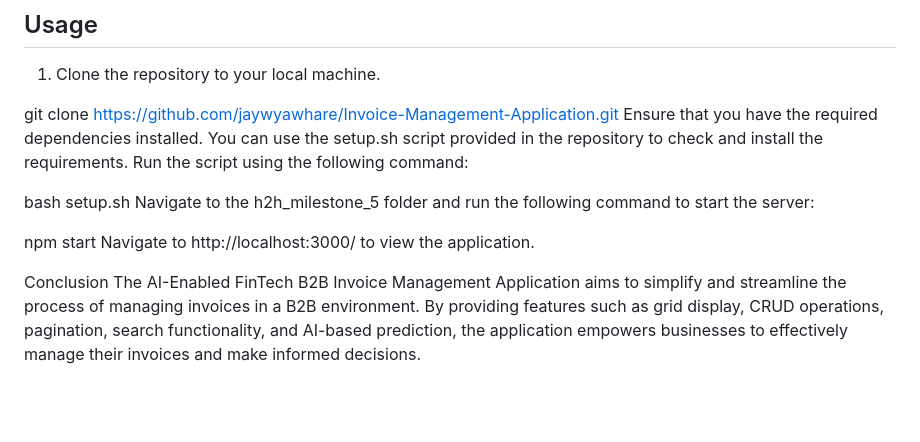
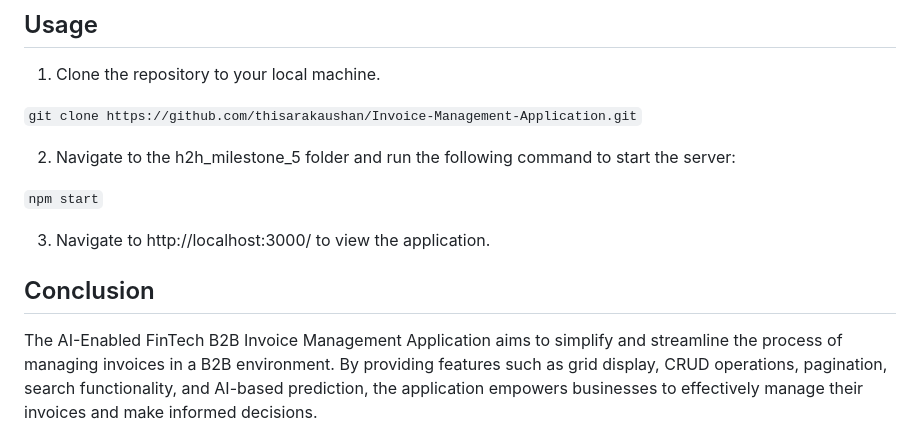
Before and after one commit to thisarakaushan/Invoice-Management-Application, a Markdown page: README.md, the part around the change. GitHub-like rendering; blank space fills up the shorter version.

````diff
--- a/README.md
+++ b/README.md
@@ -76,16 +76,16 @@ The application consists of the following major components:
 ## Usage
 1. Clone the repository to your local machine.
 
-git clone https://github.com/jaywyawhare/Invoice-Management-Application.git
-Ensure that you have the required dependencies installed. You can use the setup.sh script provided in the repository to check and install the requirements. Run the script using the following command:
+```git clone https://github.com/thisarakaushan/Invoice-Management-Application.git```
 
-bash setup.sh
-Navigate to the h2h_milestone_5 folder and run the following command to start the server:
+2. Navigate to the h2h_milestone_5 folder and run the following command to start the server:
 
-npm start
-Navigate to http://localhost:3000/ to view the application.
+```npm start```
 
-Conclusion
+3. Navigate to http://localhost:3000/ to view the application.
+
+## Conclusion
+
 The AI-Enabled FinTech B2B Invoice Management Application aims to simplify and streamline the process of managing invoices in a B2B environment. By providing features such as grid display, CRUD operations, pagination, search functionality, and AI-based prediction, the application empowers businesses to effectively manage their invoices and make informed decisions.
 
 By following the milestones and utilizing the provided technologies (Java, React JS, JDBC, Java Servlets), you can build a robust and user-friendly invoice management system. Feel free to customize and enhance the application further based on your specific requirements and preferences.
````
